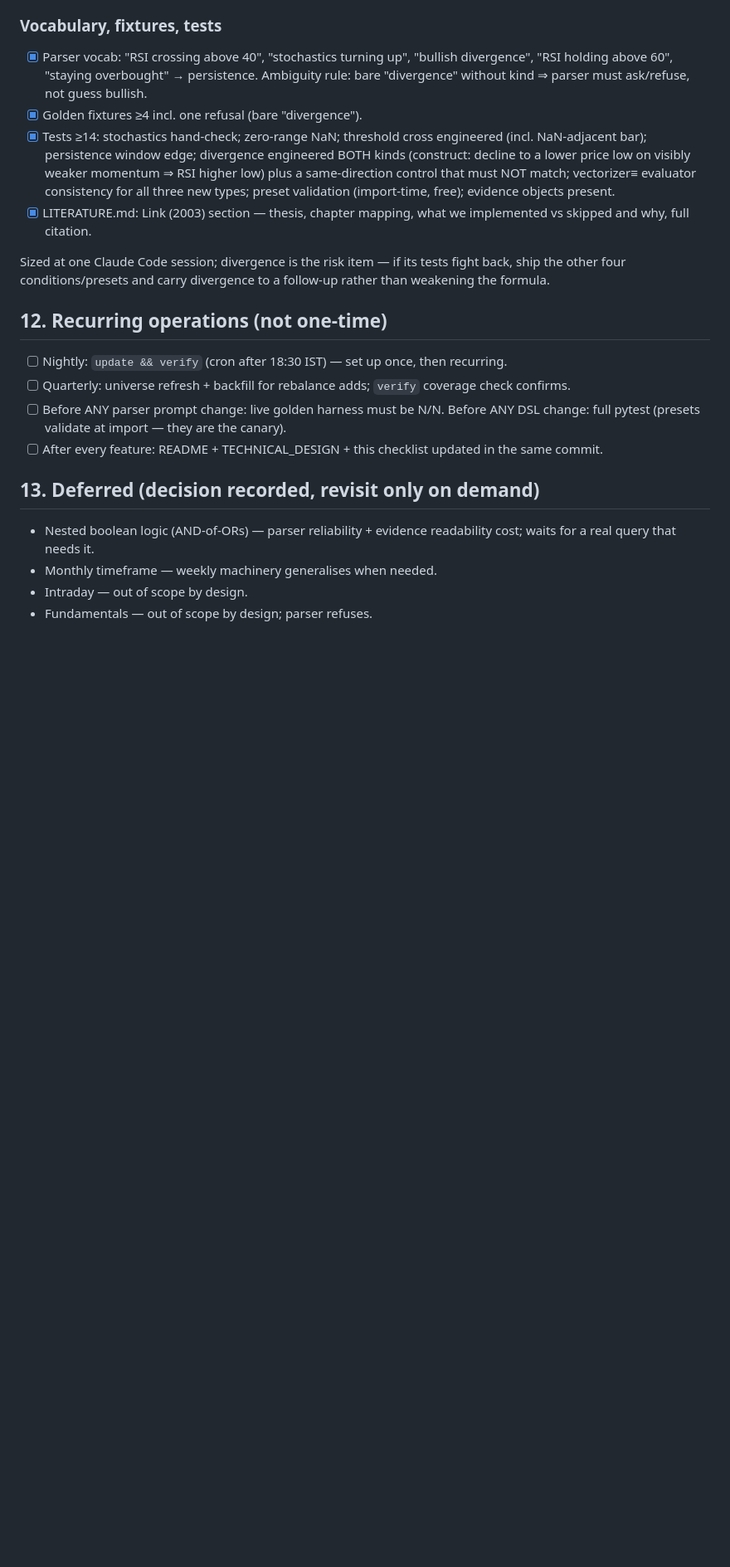
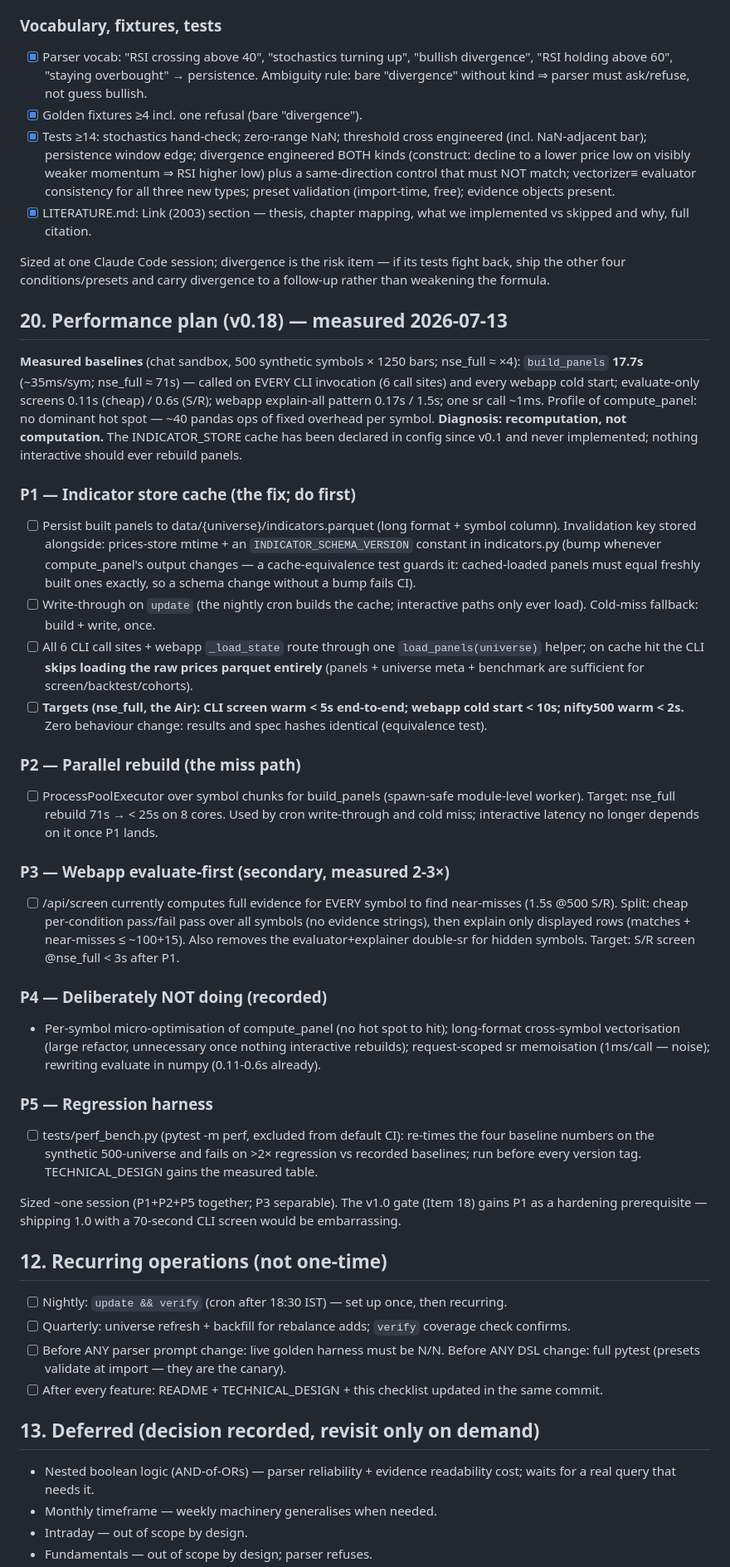
Before and after one commit to kumrohit/nse_screener_text, a Markdown page: ROADMAP.md, the part around the change. Shown at 83% size. GitHub-like rendering; blank space fills up the shorter version.

Commit message:
ROADMAP: Item 20 — performance plan from measured baselines
Measured: build_panels 17.7s @500 syms (~71s nse_full), recomputed on
every CLI invocation (6 sites) and webapp cold start; screening itself
is fast (0.1-1.5s). Diagnosis: recomputation, not computation — the
INDICATOR_STORE declared in v0.1 was never implemented. P1 indicator
cache (write-through on update, schema-versioned, equivalence-tested,
CLI skips raw prices on hit; targets: warm screen <5s nse_full);
P2 parallel rebuild (<25s on 8 cores); P3 webapp evaluate-first
(explain only displayed rows); P4 explicit non-goals (no micro-opt —
profile shows no hot spot); P5 perf regression harness gating version
tags. P1 added to the v1.0 gate.

Co-Authored-By: Claude Sonnet 5 <noreply@anthropic.com>

```diff
--- a/ROADMAP.md
+++ b/ROADMAP.md
@@ -1402,6 +1402,72 @@ Sized at one Claude Code session; divergence is the risk item — if
 its tests fight back, ship the other four conditions/presets and
 carry divergence to a follow-up rather than weakening the formula.
 
+## 20. Performance plan (v0.18) — measured 2026-07-13
+
+**Measured baselines** (chat sandbox, 500 synthetic symbols × 1250 bars;
+nse_full ≈ ×4): `build_panels` **17.7s** (~35ms/sym; nse_full ≈ 71s) —
+called on EVERY CLI invocation (6 call sites) and every webapp cold
+start; evaluate-only screens 0.11s (cheap) / 0.6s (S/R); webapp
+explain-all pattern 0.17s / 1.5s; one sr call ~1ms. Profile of
+compute_panel: no dominant hot spot — ~40 pandas ops of fixed overhead
+per symbol. **Diagnosis: recomputation, not computation.** The
+INDICATOR_STORE cache has been declared in config since v0.1 and never
+implemented; nothing interactive should ever rebuild panels.
+
+### P1 — Indicator store cache (the fix; do first)
+
+- [ ] Persist built panels to data/{universe}/indicators.parquet (long
+      format + symbol column). Invalidation key stored alongside:
+      prices-store mtime + an `INDICATOR_SCHEMA_VERSION` constant in
+      indicators.py (bump whenever compute_panel's output changes — a
+      cache-equivalence test guards it: cached-loaded panels must
+      equal freshly built ones exactly, so a schema change without a
+      bump fails CI).
+- [ ] Write-through on `update` (the nightly cron builds the cache;
+      interactive paths only ever load). Cold-miss fallback:
+      build + write, once.
+- [ ] All 6 CLI call sites + webapp `_load_state` route through one
+      `load_panels(universe)` helper; on cache hit the CLI **skips
+      loading the raw prices parquet entirely** (panels + universe
+      meta + benchmark are sufficient for screen/backtest/cohorts).
+- [ ] **Targets (nse_full, the Air): CLI screen warm < 5s end-to-end;
+      webapp cold start < 10s; nifty500 warm < 2s.** Zero behaviour
+      change: results and spec hashes identical (equivalence test).
+
+### P2 — Parallel rebuild (the miss path)
+
+- [ ] ProcessPoolExecutor over symbol chunks for build_panels
+      (spawn-safe module-level worker). Target: nse_full rebuild 71s
+      → < 25s on 8 cores. Used by cron write-through and cold miss;
+      interactive latency no longer depends on it once P1 lands.
+
+### P3 — Webapp evaluate-first (secondary, measured 2-3×)
+
+- [ ] /api/screen currently computes full evidence for EVERY symbol to
+      find near-misses (1.5s @500 S/R). Split: cheap per-condition
+      pass/fail pass over all symbols (no evidence strings), then
+      explain only displayed rows (matches + near-misses ≤ ~100+15).
+      Also removes the evaluator+explainer double-sr for hidden
+      symbols. Target: S/R screen @nse_full < 3s after P1.
+
+### P4 — Deliberately NOT doing (recorded)
+
+- Per-symbol micro-optimisation of compute_panel (no hot spot to hit);
+  long-format cross-symbol vectorisation (large refactor, unnecessary
+  once nothing interactive rebuilds); request-scoped sr memoisation
+  (1ms/call — noise); rewriting evaluate in numpy (0.11-0.6s already).
+
+### P5 — Regression harness
+
+- [ ] tests/perf_bench.py (pytest -m perf, excluded from default CI):
+      re-times the four baseline numbers on the synthetic 500-universe
+      and fails on >2× regression vs recorded baselines; run before
+      every version tag. TECHNICAL_DESIGN gains the measured table.
+
+Sized ~one session (P1+P2+P5 together; P3 separable). The v1.0 gate
+(Item 18) gains P1 as a hardening prerequisite — shipping 1.0 with a
+70-second CLI screen would be embarrassing.
+
 ## 12. Recurring operations (not one-time)
 
 - [ ] Nightly: `update && verify` (cron after 18:30 IST) — set up once,
```
